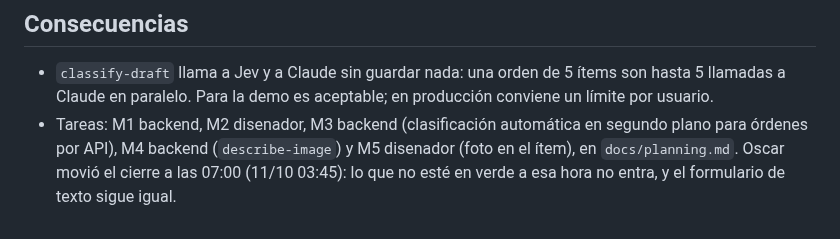
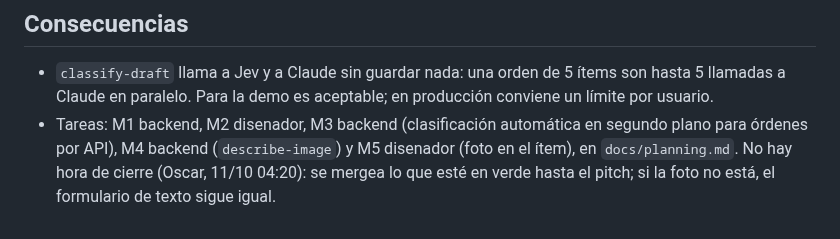
Before and after one commit to oscargicast/corpotex, a Markdown page: docs/adr/0028-orden-magica.md, the part around the change. Drawn GitHub-style.

```diff
--- a/docs/adr/0028-orden-magica.md
+++ b/docs/adr/0028-orden-magica.md
@@ -51,4 +51,4 @@ Paso 3 del guion: Comercial abre `/orders/new`, elige Caja Piura, escribe dos l
 ## Consecuencias
 
 - `classify-draft` llama a Jev y a Claude sin guardar nada: una orden de 5 ítems son hasta 5 llamadas a Claude en paralelo. Para la demo es aceptable; en producción conviene un límite por usuario.
-- Tareas: M1 backend, M2 disenador, M3 backend (clasificación automática en segundo plano para órdenes por API), M4 backend (`describe-image`) y M5 disenador (foto en el ítem), en `docs/planning.md`. Oscar movió el cierre a las 07:00 (11/10 03:45): lo que no esté en verde a esa hora no entra, y el formulario de texto sigue igual.
+- Tareas: M1 backend, M2 disenador, M3 backend (clasificación automática en segundo plano para órdenes por API), M4 backend (`describe-image`) y M5 disenador (foto en el ítem), en `docs/planning.md`. No hay hora de cierre (Oscar, 11/10 04:20): se mergea lo que esté en verde hasta el pitch; si la foto no está, el formulario de texto sigue igual.
```
Also changed, not shown: docs/planning.md (+1 -1 lines).
